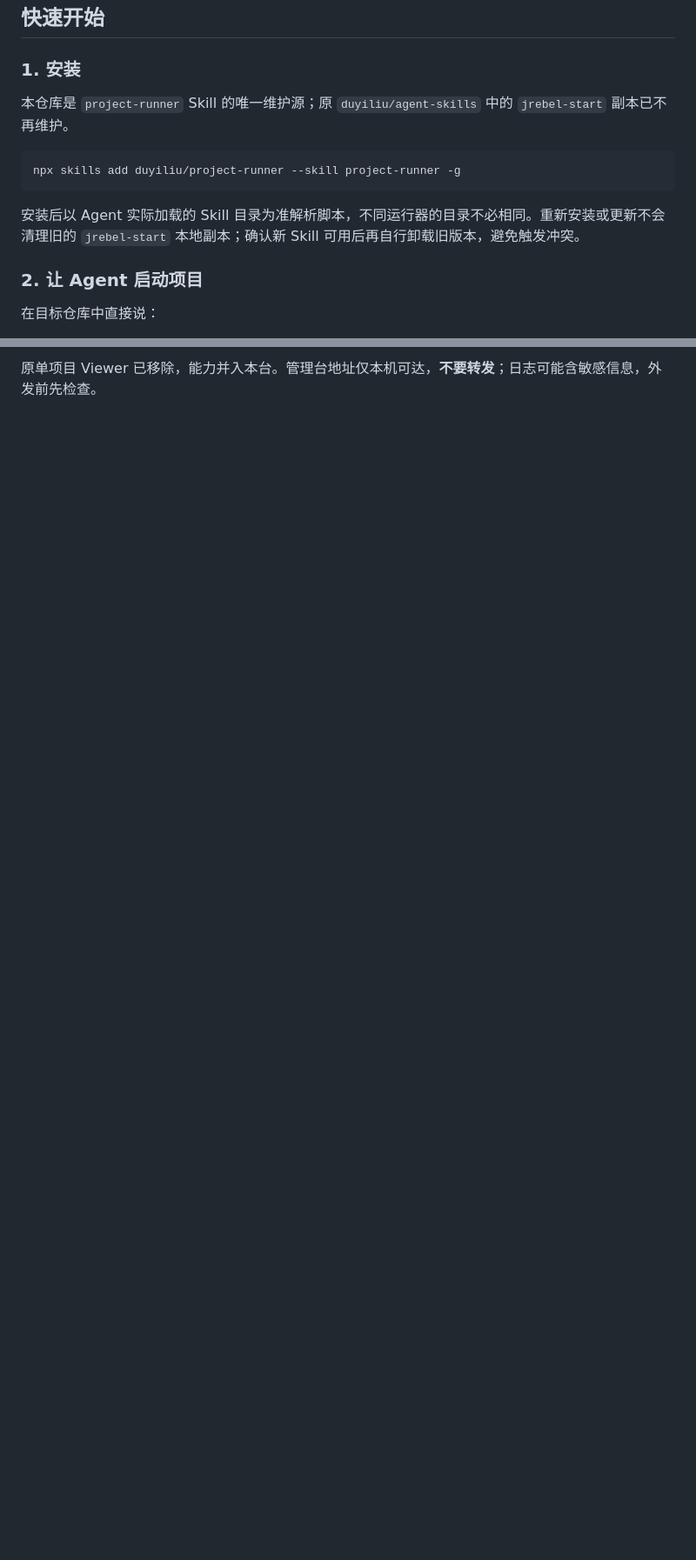
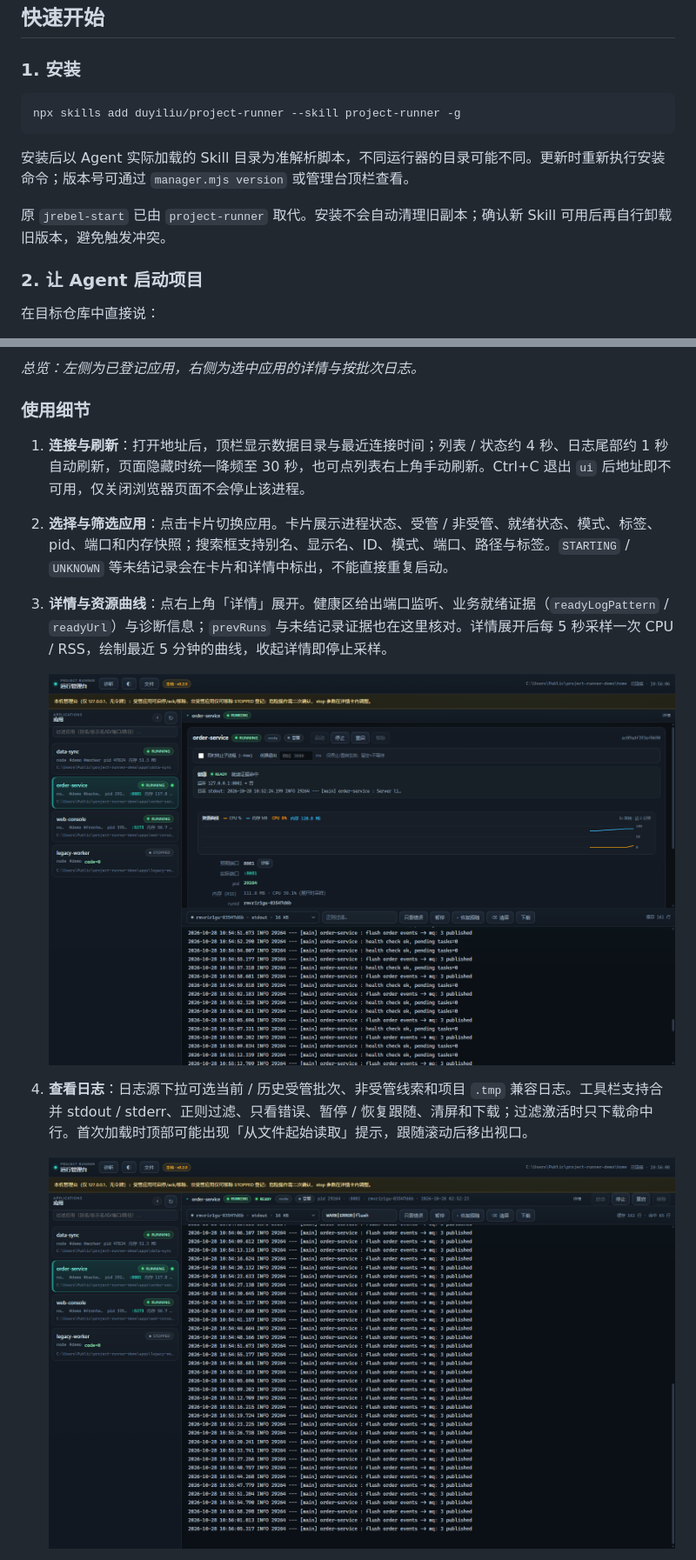
Before and after one commit to duyiliu/agent-app-manager, a Markdown page: README.md, 2 parts joined by grey strips. Shown at 87% size. GitHub-like rendering; pictures changed too: docs/images/manager-detail.png (added), docs/images/manager-logs.png (added); blank space fills up the shorter version.

Commit message:
docs: 完善管理台说明并补充多语言示例
- 为让 README 与当前管理台能力、三语言示例保持一致

- 补充管理台使用细节与截图，新增 Node/Python 本地示例及入口说明

- 影响文档与 examples 目录，不改变 Skill 运行逻辑

- 未运行验证：仅文档与示例新增，未执行构建或测试

````diff
--- a/README.md
+++ b/README.md
@@ -12,13 +12,13 @@
 
 ### 1. 安装
 
-本仓库是 `project-runner` Skill 的唯一维护源；原 `duyiliu/agent-skills` 中的 `jrebel-start` 副本已不再维护。
-
 ```bash
 npx skills add duyiliu/project-runner --skill project-runner -g
 ```
 
-安装后以 Agent 实际加载的 Skill 目录为准解析脚本，不同运行器的目录不必相同。重新安装或更新不会清理旧的 `jrebel-start` 本地副本；确认新 Skill 可用后再自行卸载旧版本，避免触发冲突。
+安装后以 Agent 实际加载的 Skill 目录为准解析脚本，不同运行器的目录可能不同。更新时重新执行安装命令；版本号可通过 `manager.mjs version` 或管理台顶栏查看。
+
+原 `jrebel-start` 已由 `project-runner` 取代。安装不会自动清理旧副本；确认新 Skill 可用后再自行卸载旧版本，避免触发冲突。
 
 ### 2. 让 Agent 启动项目
 
@@ -135,2 +131,15 @@ node "<skill-dir>/scripts/manager.mjs" ui
 
-原单项目 Viewer 已移除，能力并入本台。管理台地址仅本机可达，**不要转发**；日志可能含敏感信息，外发前先检查。
+*总览：左侧为已登记应用，右侧为选中应用的详情与按批次日志。*
+
+### 使用细节
+
+1. **连接与刷新**：打开地址后，顶栏显示数据目录与最近连接时间；列表 / 状态约 4 秒、日志尾部约 1 秒自动刷新，页面隐藏时统一降频至 30 秒，也可点列表右上角手动刷新。Ctrl+C 退出 `ui` 后地址即不可用，仅关闭浏览器页面不会停止该进程。
+2. **选择与筛选应用**：点击卡片切换应用。卡片展示进程状态、受管 / 非受管、就绪状态、模式、标签、pid、端口和内存快照；搜索框支持别名、显示名、ID、模式、端口、路径与标签。`STARTING` / `UNKNOWN` 等未结记录会在卡片和详情中标出，不能直接重复启动。
+3. **详情与资源曲线**：点右上角「详情」展开。健康区给出端口监听、业务就绪证据（`readyLogPattern` / `readyUrl`）与诊断信息；`prevRuns` 与未结记录证据也在这里核对。详情展开后每 5 秒采样一次 CPU / RSS，绘制最近 5 分钟的曲线，收起详情即停止采样。
+
+   ![详情与资源曲线](docs/images/manager-detail.png)
+
+4. **查看日志**：日志源下拉可选当前 / 历史受管批次、非受管线索和项目 `.tmp` 兼容日志。工具栏支持合并 stdout / stderr、正则过滤、只看错误、暂停 / 恢复跟随、清屏和下载；过滤激活时只下载命中行。首次加载时顶部可能出现「从文件起始读取」提示，跟随滚动后移出视口。
+
+   ![日志过滤](docs/images/manager-logs.png)
+
````
Also changed, not shown: other parts of README.md (+18 -16 lines), examples/node-demo/README.md (added, +25 -0 lines), examples/python-demo/README.md (added, +39 -0 lines), docs/images/manager-files.png (added), docs/images/manager-overview.png (added), 5 other files.
